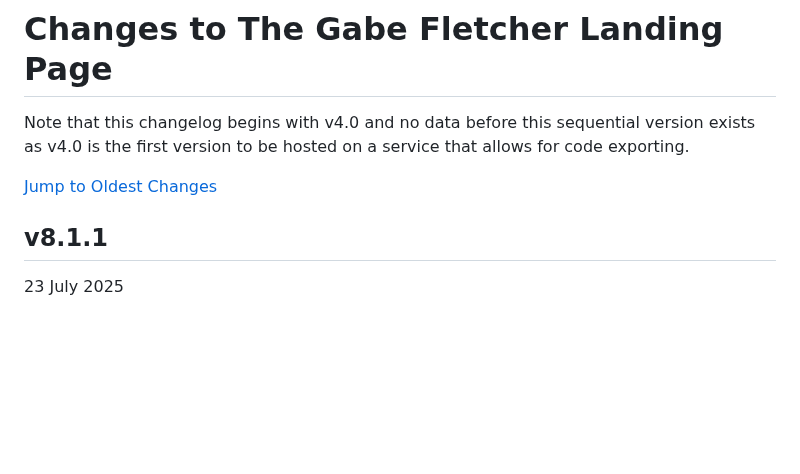
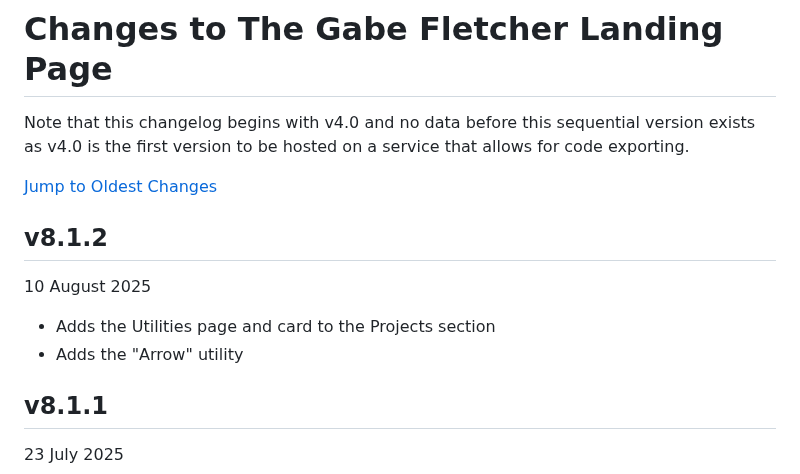
Before and after one commit to gabefletch/site, a Markdown page: changes.md, the part around the change. Drawn GitHub-style; blank space fills up the shorter version.

```diff
--- a/changes.md
+++ b/changes.md
@@ -2,6 +2,11 @@
 Note that this changelog begins with v4.0 and no data before this sequential version exists as v4.0 is the first version to be hosted on a service that allows for code exporting.<br>
 
 [Jump to Oldest Changes](https://github.com/gabefletch/site/blob/main/changes.md#v40)
+
+## v8.1.2
+10 August 2025
+- Adds the Utilities page and card to the Projects section
+- Adds the "Arrow" utility
 
 ## v8.1.1
 23 July 2025
```
